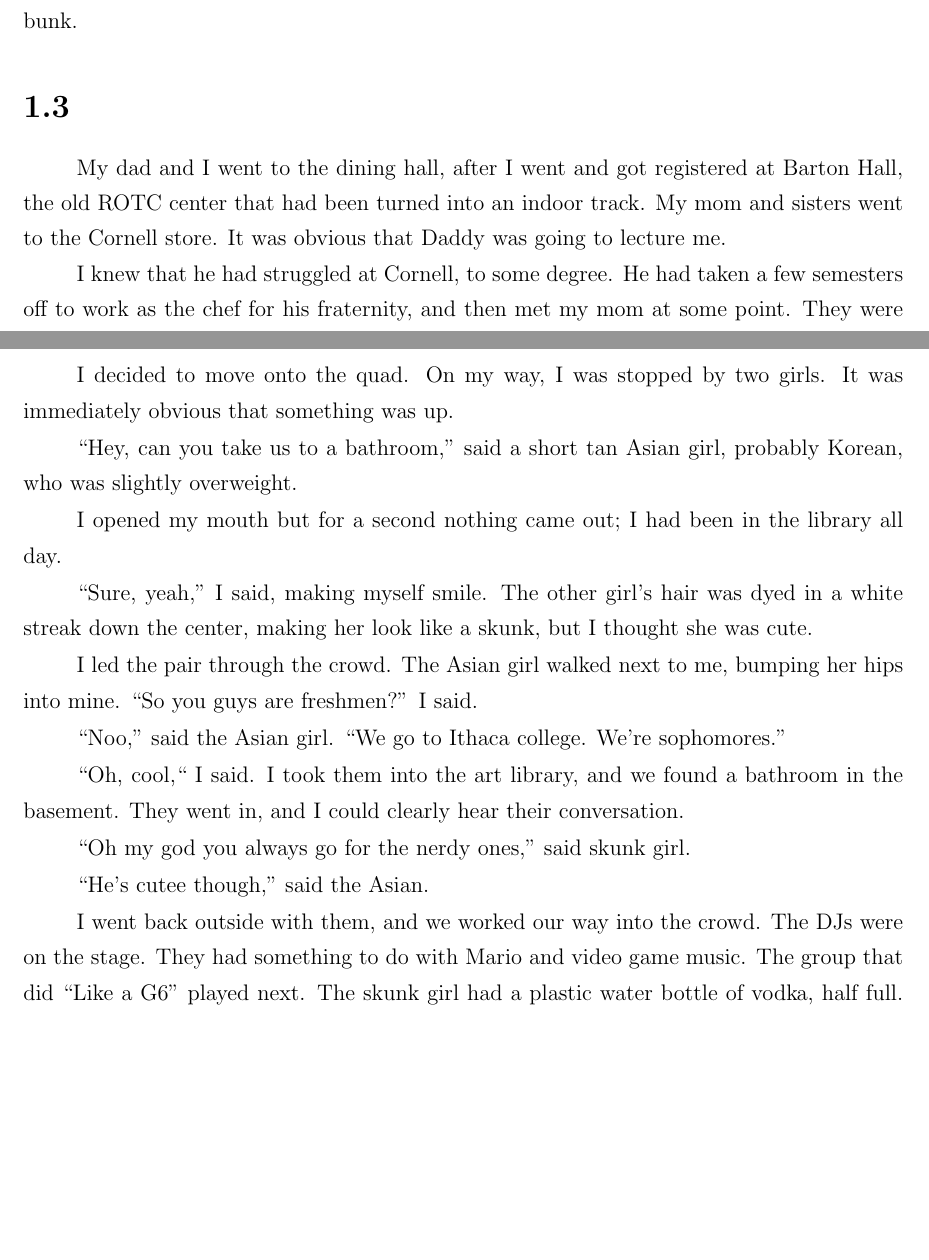
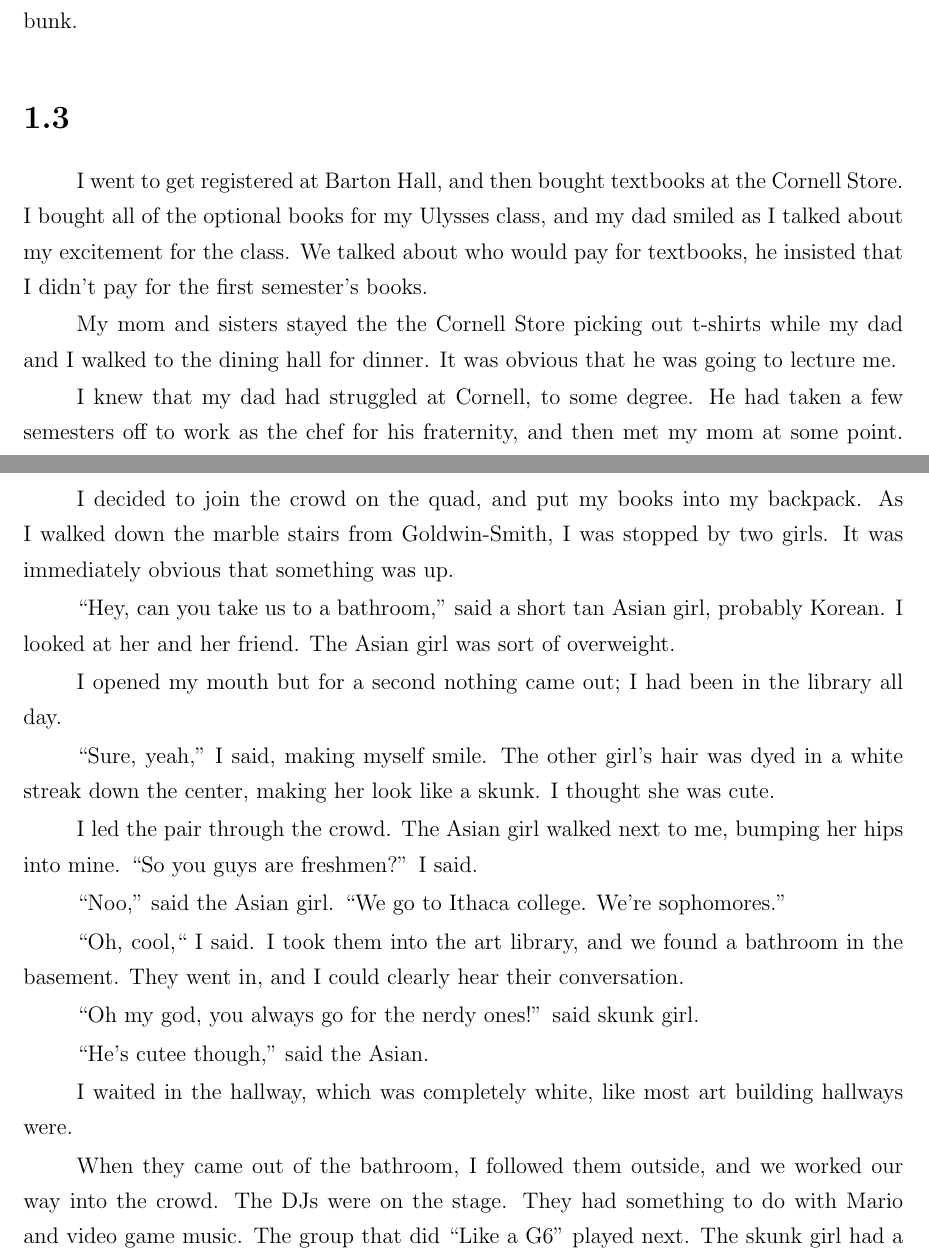
Before and after one commit to ptsteadman/college-memoir, a LaTeX thesis (college-memoir.tex, which reads chapters/bell-curve.tex): two parts of pages 4 and 7 of 122, joined at a grey line, cut so that both start at the same text, the shorter picture padded with empty space. Compiled offline with pdfLaTeX.

Commit message:
foreshadow ulysses

```diff
--- a/chapters/bell-curve.tex
+++ b/chapters/bell-curve.tex
@@ -43,12 +43,16 @@ had volunteered to take the top bunk.
 
 \section{}
 
-My dad and I went to the dining hall, after I went and got registered at Barton
-Hall, the old ROTC center that had been turned into an indoor track.  My mom and
-sisters went to the Cornell store.  It was obvious that Daddy was going to
-lecture me.
-
-I knew that he had struggled at Cornell, to some degree.  He had taken a few
+I went to get registered at Barton Hall, and then bought textbooks at the Cornell
+Store.  I bought all of the optional books for my Ulysses class, and my dad
+smiled as I talked about my excitement for the class.  We talked about who would
+pay for textbooks, he insisted that I didn't pay for the first semester's books.
+
+My mom and sisters stayed the the Cornell Store picking out t-shirts while my
+dad and I walked to the dining hall for dinner.  It was obvious that he was
+going to lecture me.
+
+I knew that my dad had struggled at Cornell, to some degree.  He had taken a few
 semesters off to work as the chef for his fraternity, and then met my mom at
 some point.  They were both on the sailing team.
 
@@ -172,14 +178,17 @@ enable to become the sort of human being I wanted to be.  ???
-I decided to move onto the quad.  On my way, I was stopped by two girls.  It was
-immediately obvious that something was up.
+enable to become the sort of human being I wanted to be.
+
+I decided to join the crowd on the quad, and put my books into my backpack.  As
+I walked down the marble stairs from Goldwin-Smith, I was stopped by two girls.
+It was immediately obvious that something was up.
 
 ``Hey, can you take us to a bathroom,'' said a short tan Asian girl, probably
-Korean, who was slightly overweight.
+Korean.  I looked at her and her friend.  The Asian girl was sort of overweight.
 
 I opened my mouth but for a second nothing came out; I had been in the library
 all day.
 
 ``Sure, yeah,'' I said, making myself smile.  The other girl's hair was dyed in
-a white streak down the center, making her look like a skunk, but I thought  she
+a white streak down the center, making her look like a skunk.  I thought she
 was cute.
 
 I led the pair through the crowd.  The Asian girl walked next to me, bumping
@@ -191,15 +200,18 @@ her hips into mine. ``So you guys are freshmen?'' I said.
 bathroom in the basement.  They went in, and I could clearly hear their
 conversation.
 
-``Oh my god you always go for the nerdy ones,'' said skunk girl.
+``Oh my god, you always go for the nerdy ones!'' said skunk girl.
 
 ``He's cutee though,'' said the Asian.
 
-I went back outside with them, and we worked our way into the crowd.  The DJs
-were on the stage.  They had something to do with Mario and video game music.
-The group that did ``Like a G6'' played next.  The skunk girl had a plastic
-water bottle of vodka, half full.  She shared it with the Asian girl but not
-with me.
+I waited in the hallway, which was completely white, like most art building
+hallways were.
+
+When they came out of the bathroom, I followed them outside, and we worked our
+way into the crowd.  The DJs were on the stage.  They had something to do with
+Mario and video game music.  The group that did ``Like a G6'' played next.  The
+skunk girl had a plastic water bottle of vodka, half full.  She shared it with
+the Asian girl but not with me.
 
 The Asian girl stood in front of me and then started grinding her ass into me.
 I thought back to stuff I'd read online about how the best degree at Ithaca
```
Also changed, not shown: chapters/bell-curve.tex (56 more changed lines).
